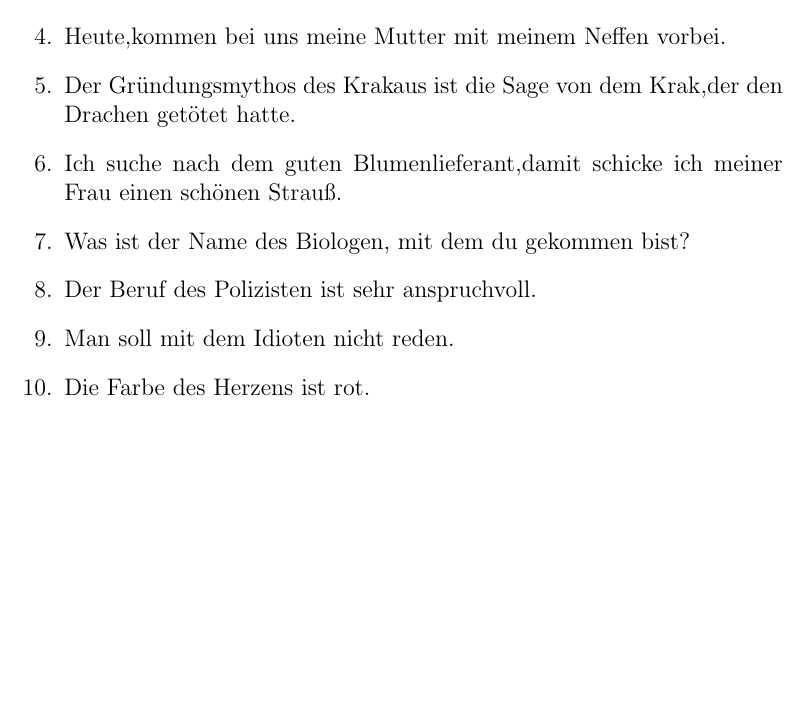
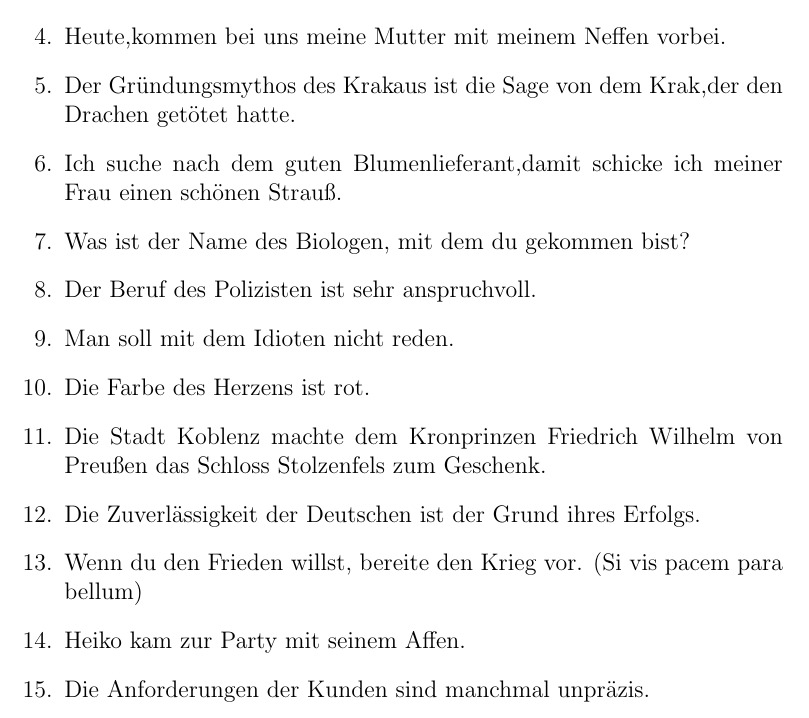
Before and after one commit to lazureus/deutsch, a LaTeX document (deutsch.tex): part of the page, cut so that both start at the same text, the shorter picture padded with empty space. Compiled offline with pdfLaTeX.

Commit message:
N-DEK: second homework N-Deklination

```diff
--- a/deutsch.tex
+++ b/deutsch.tex
@@ -14,5 +14,10 @@
     \item Der Beruf des Polizisten ist sehr anspruchvoll.
     \item Man soll mit dem Idioten nicht reden.
     \item Die Farbe des Herzens ist rot.
+    \item Die Stadt Koblenz machte dem Kronprinzen Friedrich Wilhelm von Preu\ss en das Schloss Stolzenfels zum Geschenk.
+    \item Die Zuverl\"assigkeit der Deutschen ist der Grund ihres Erfolgs.
+    \item Wenn du den Frieden willst, bereite den Krieg vor. (Si vis pacem para bellum)
+    \item Heiko kam zur Party mit seinem Affen.
+    \item Die Anforderungen der Kunden sind manchmal unpr\"azis.
 \end{enumerate}
 \end{document}
```
